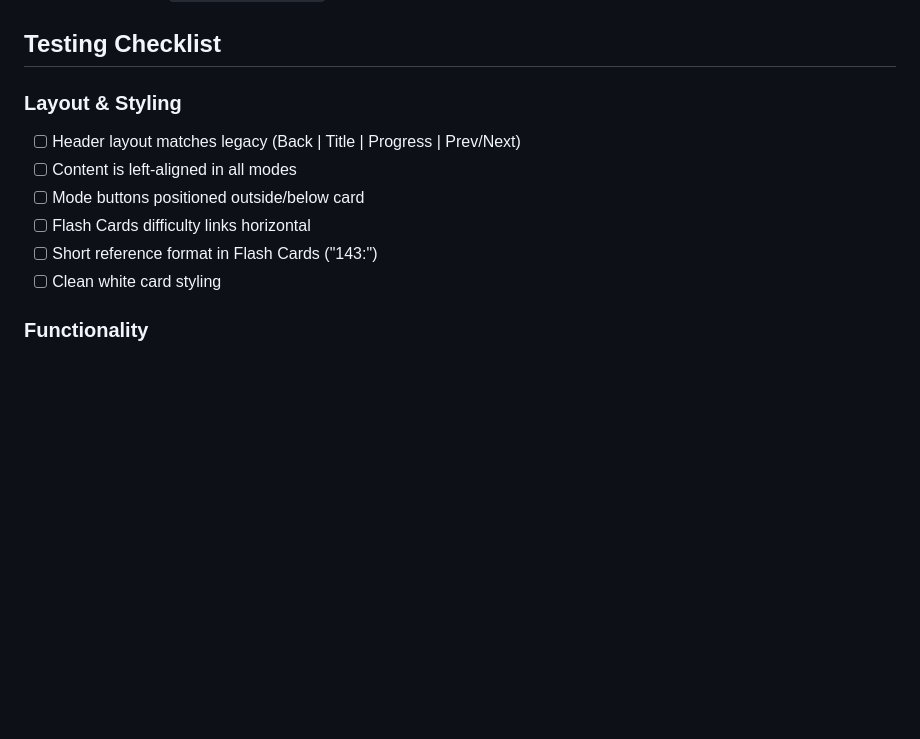
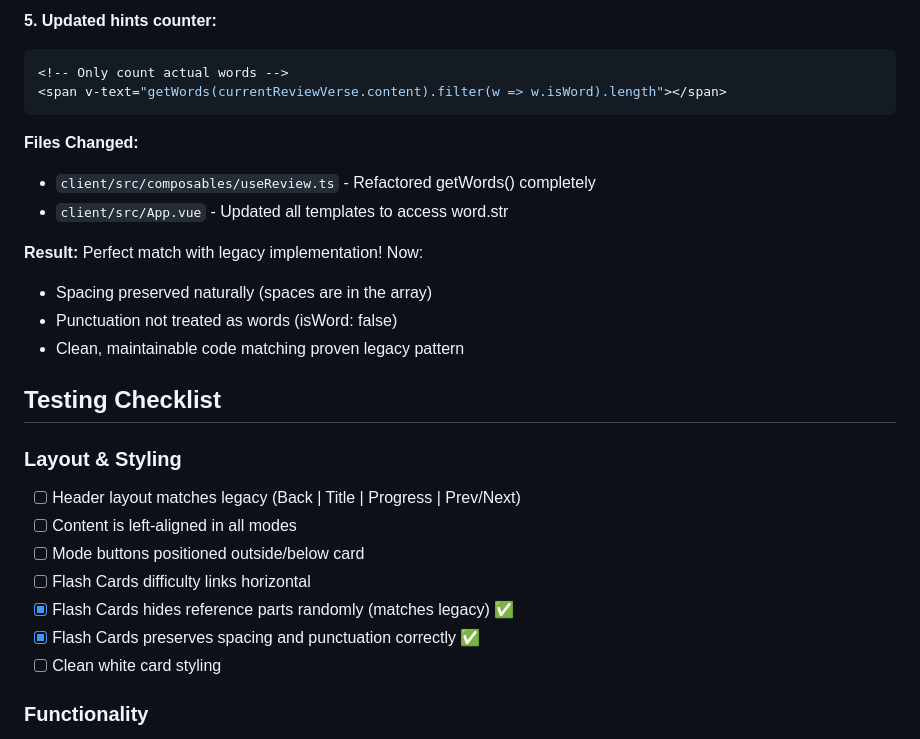
Before and after one commit to miking7/biblememory, a Markdown page: memory-bank/previous-work/021_phase2_refinements.md, the part around one of its changes. GitHub-like rendering; blank space fills up the shorter version.

Commit message:
Update memory bank: Flash Cards spacing and punctuation fix

````diff
--- a/memory-bank/previous-work/021_phase2_refinements.md
+++ b/memory-bank/previous-work/021_phase2_refinements.md
@@ -229,3 +305,19 @@ Perfect match with legacy! Now "Psalms", "143", or "8" can be individually hidde
+**5. Updated hints counter:**
+```vue
+<!-- Only count actual words -->
+<span v-text="getWords(currentReviewVerse.content).filter(w => w.isWord).length"></span>
+```
+
+**Files Changed:**
+- `client/src/composables/useReview.ts` - Refactored getWords() completely
+- `client/src/App.vue` - Updated all templates to access word.str
+
+**Result:**
+Perfect match with legacy implementation! Now:
+- Spacing preserved naturally (spaces are in the array)
+- Punctuation not treated as words (isWord: false)
+- Clean, maintainable code matching proven legacy pattern
+
 ## Testing Checklist
 
 ### Layout & Styling
@@ -233,7 +325,8 @@ Perfect match with legacy! Now "Psalms", "143", or "8" can be individually hidde
 - [ ] Content is left-aligned in all modes
 - [ ] Mode buttons positioned outside/below card
 - [ ] Flash Cards difficulty links horizontal
-- [ ] Short reference format in Flash Cards ("143:")
+- [x] Flash Cards hides reference parts randomly (matches legacy) ✅
+- [x] Flash Cards preserves spacing and punctuation correctly ✅
 - [ ] Clean white card styling
 
 ### Functionality
````
Also changed, not shown: other parts of memory-bank/previous-work/021_phase2_refinements.md (+76 -0 lines), memory-bank/activeContext.md (+2 -1 lines), memory-bank/progress.md (+1 -0 lines).
